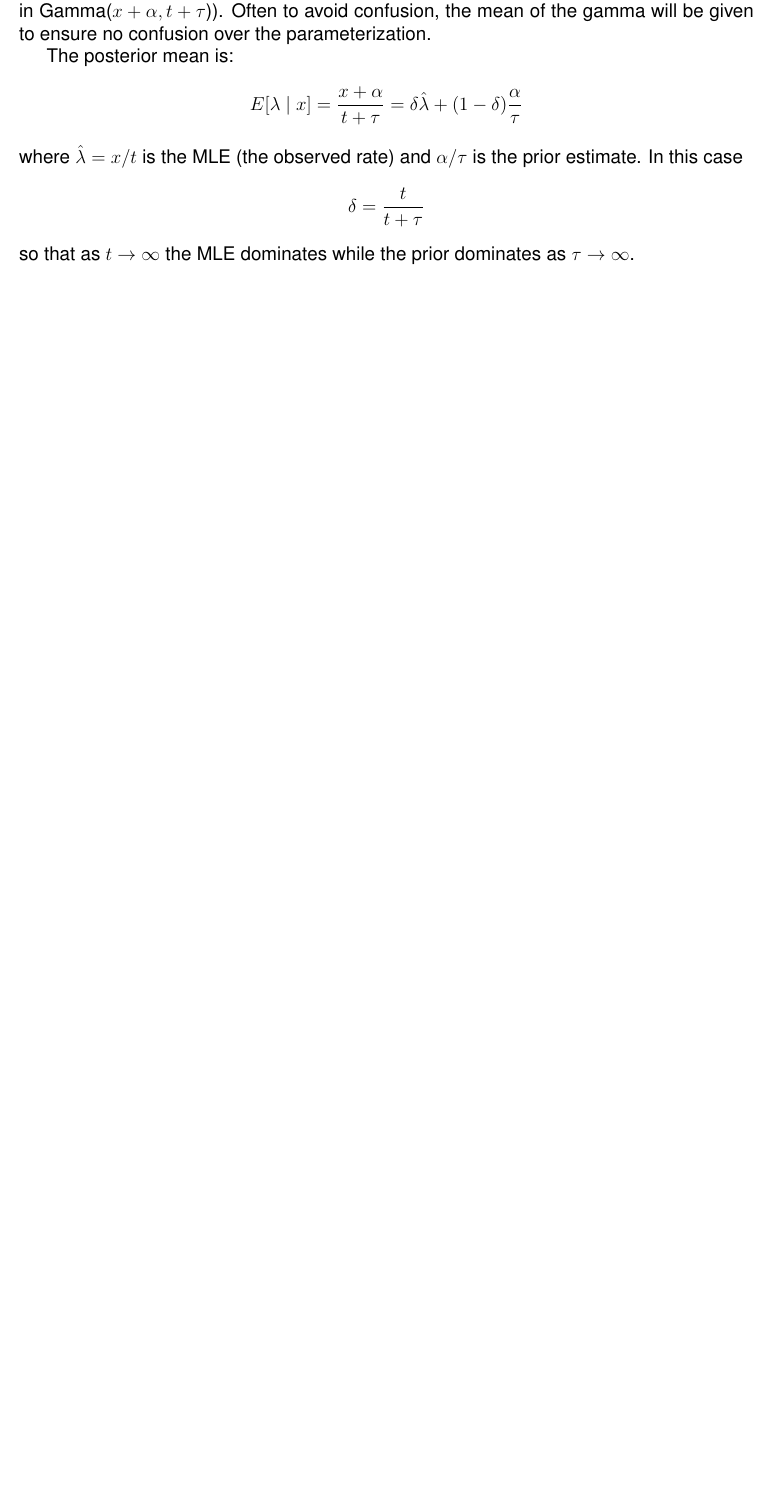
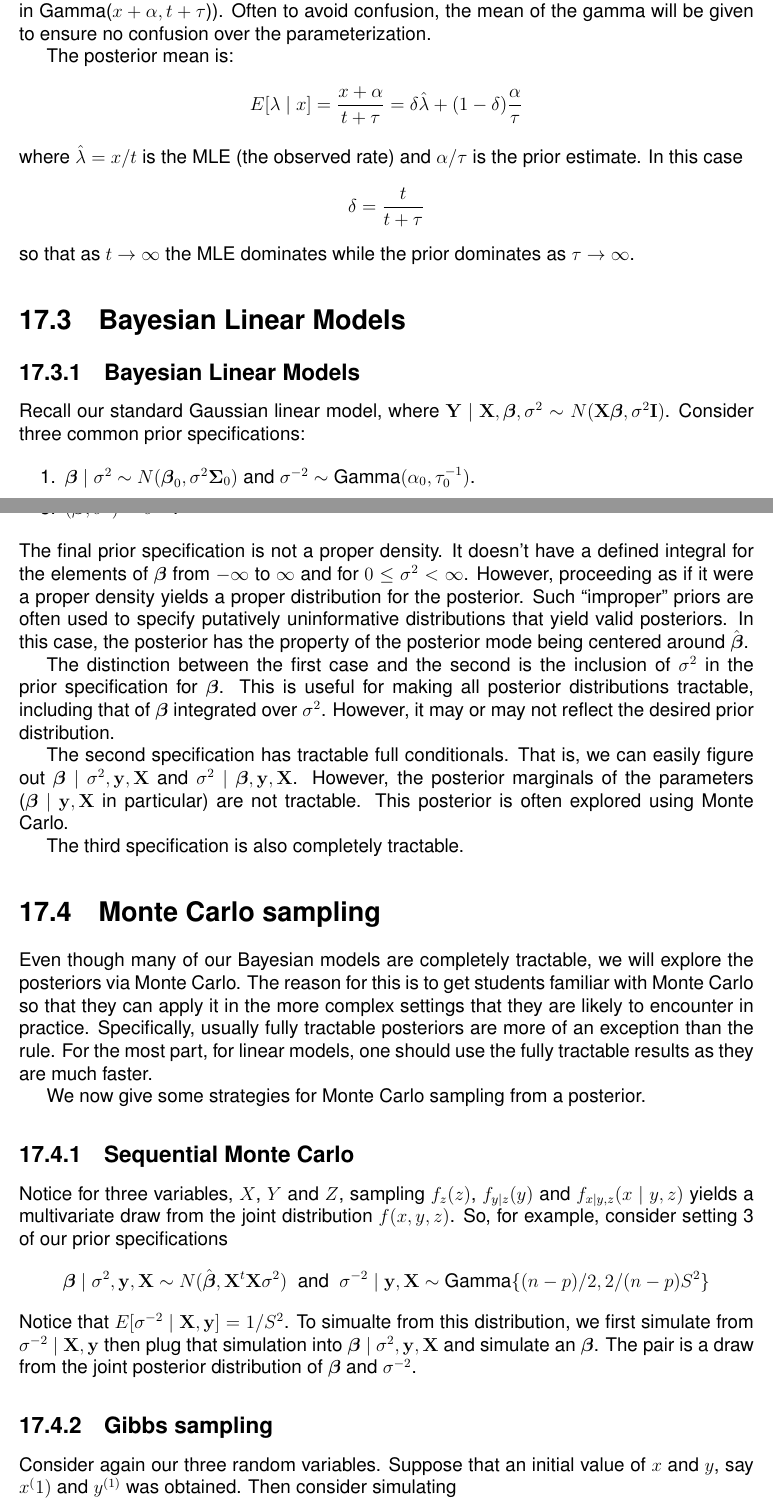
Before and after one commit to bcaffo/lm, a LaTeX thesis (main.tex, which reads 16_bayes.tex): part of page 77 of 78 before the commit and two parts of pages 78 and 79 of 81 after it, the two joined at a grey line, cut so that both start at the same text, the shorter picture padded with empty space. Compiled offline with pdfLaTeX.

Commit message:
more bayes stuff

```diff
--- a/16_bayes.tex
+++ b/16_bayes.tex
@@ -138,3 +138,65 @@ $$
 $$
 so that as $t \rightarrow \infty$ the MLE dominates while the prior
 dominates as $\tau \rightarrow \infty$.
+
+
+\section{Bayesian Linear Models}
+\subsection{Bayesian Linear Models}
+
+Recall our standard Gaussian linear model, where $\bY ~|~ \bX, \bbeta, \sigma^2
+\sim N(\bX \bbeta, \sigma^2 \bI)$. Consider three common prior specifications:
+
+\begin{enumerate}
+\item $\bbeta ~|~ \sigma^2 \sim N(\bbeta_0, \sigma^2 \bSigma_0)$ and $\sigma^{-2} \sim \mbox{Gamma}(\alpha_0, \tau^{-1}_0)$.
+\item $\bbeta \sim N(\bbeta_0, \bSigma_0)$ and $\sigma^{-2} \sim \mbox{Gamma}(\alpha_0, \tau^{-1}_0)$.
+\item $(\bbeta, \sigma^2) \sim \sigma^{-2}$.
+\end{enumerate}
+The final prior specification is not a proper density. It doesn't have a defined integral for
+the elements of $\bbeta$ from $-\infty$ to $\infty$ and for $0\leq \sigma^2 < \infty$. However,
+proceeding as if it were a proper density yields a proper distribution for the posterior.
+Such ``improper'' priors are often used to specify putatively uninformative distributions that
+yield valid posteriors. In this case, the posterior has the property of the posterior mode
+being centered around $\hat \bbeta$.
+
+The distinction between the first case and the second is the inclusion of $\sigma^2$ in
+the prior specification for $\bbeta$. This is useful for making all posterior distributions
+tractable, including that of $\bbeta$ integrated over $\sigma^2$. However, it may or may
+not reflect the desired prior distribution.
+
+The second specification has tractable full conditionals. That is, we can easily figure out
+$\bbeta ~|~ \sigma^2, \by, \bX$ and $\sigma^2 ~|~ \bbeta, \by, \bX$. However, the posterior
+marginals of the parameters ($\bbeta ~|~ \by, \bX$ in particular) are not tractable. This posterior
+is often explored using Monte Carlo.
+
+The third specification is also completely tractable.
+
+
+\section{Monte Carlo sampling}
+
+Even though many of our Bayesian models are completely tractable, we will explore the posteriors
+via Monte Carlo. The reason for this is to get students familiar with Monte Carlo so that they
+can apply it in the more complex settings that they are likely to encounter in practice.
+Specifically, usually fully tractable posteriors are more of an exception than the rule. For the
+most part, for linear models, one should use the fully tractable results as they are much faster.
+
+We now give some strategies for Monte Carlo sampling from a posterior.
+
+\subsection{Sequential Monte Carlo}
+
+Notice for three variables, $X$, $Y$ and $Z$, sampling $f_z(z)$, $f_{y|z}(y)$ and $f_{x|y,z}(x ~|~ y, z)$ yields a multivariate draw from the joint distribution $f(x, y, z)$. So, for example, consider
+setting 3 of our prior specifications
+$$
+\bbeta ~|~ \sigma^2, \by, \bX \sim
+N(\hat \bbeta, \bX^t\bX \sigma^2) ~~\mbox{and}~~
+\sigma^{-2} ~|~ \by, \bX \sim \mbox{Gamma}\{(n - p) / 2, 2 / (n - p) S^2\}
+$$
+Notice that $E[\sigma^{-2} ~|~ \bX, \by] = 1 / S^2$. To simualte from this distribution,
+we first simulate from $\sigma^{-2} ~|~ \bX, \by$
+then plug that simulation into $\bbeta ~|~ \sigma^2, \by, \bX$
+and simulate an $\bbeta$. The pair is a draw from the joint posterior
+distribution of $\bbeta$ and $\sigma^{-2}$.
+
+\subsection{Gibbs sampling}
+
+Consider again our three random variables. Suppose that an initial value of $x$ and $y$, say $x^(1)$ and $y^{(1)}$ was obtained. Then consider simulating
+\begin{enumerate}
```
Also changed, not shown: 16_bayes.tex (21 more changed lines).
